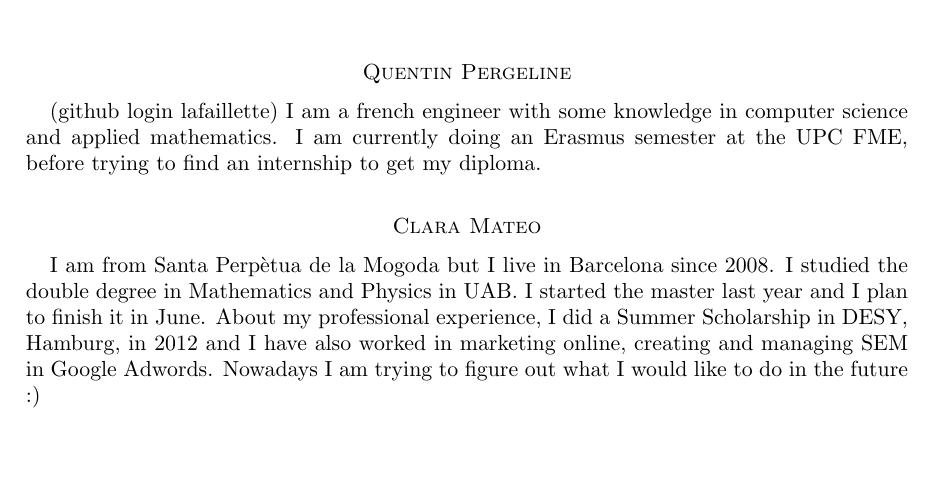
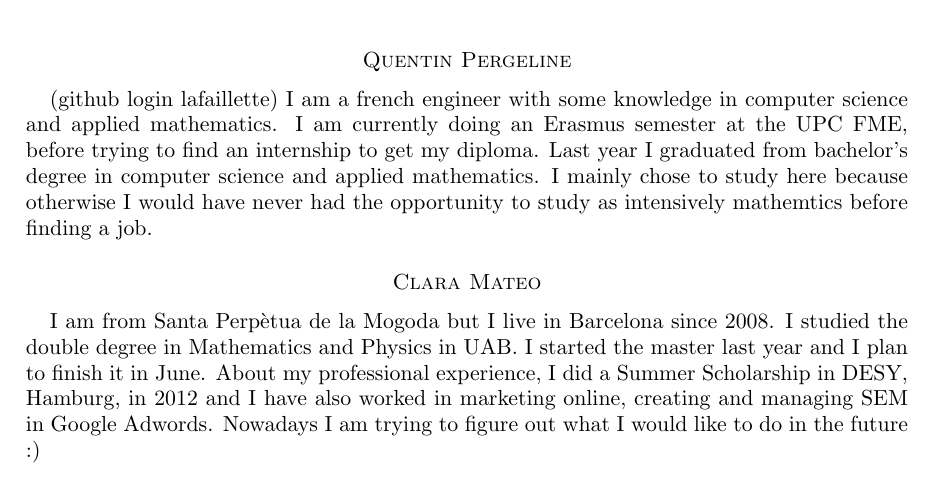
Before and after one commit to julian-upc/discrete-geometry, a LaTeX paper (2014/participants.tex): part of page 1 of 2, cut so that both start at the same text, the shorter picture padded with empty space. Compiled offline with pdfLaTeX.

Commit message:
update of my bio

```diff
--- a/2014/participants.tex
+++ b/2014/participants.tex
@@ -29,6 +29,9 @@
 \section*{Quentin Pergeline}
 (github login lafaillette) I am a french engineer with some knowledge in computer science and applied mathematics.
 I am currently doing an Erasmus semester at the UPC FME, before trying to find an internship to get my diploma.
+Last year I graduated from bachelor's degree in computer science and applied mathematics.
+I mainly chose to study here because otherwise I would have never had the opportunity to study as intensively mathemtics before finding a job.
+
 
 \section*{Clara Mateo}
 I am from Santa Perp\`etua de la Mogoda but I live in Barcelona since 2008. I studied the double degree in Mathematics and Physics in UAB. I started the master last year and I plan to finish it in June. About my professional experience, I did a Summer Scholarship in DESY, Hamburg, in 2012 and I have also worked in marketing online, creating and managing SEM in Google Adwords. Nowadays I am trying to figure out what I would like to do in the future :)
```
